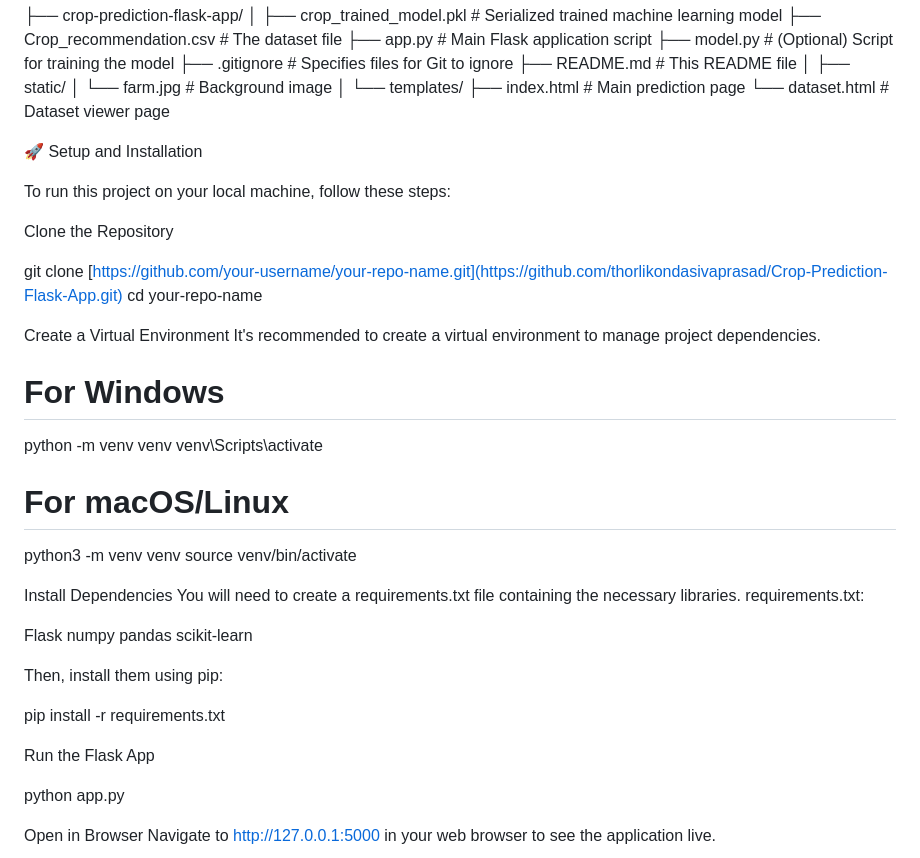
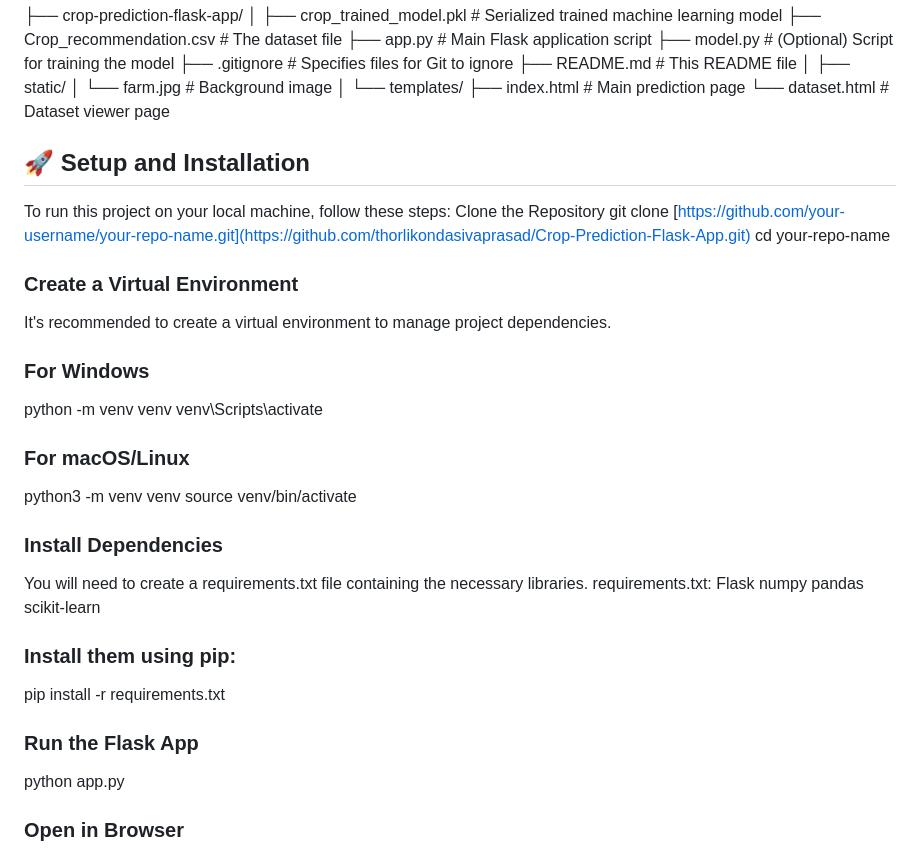
Before and after one commit to thorlikondasivaprasad/Crop-Prediction-Flask-App, a Markdown page: README.md, the part around the change printed below. Drawn GitHub-style.

```diff
--- a/README.md
+++ b/README.md
@@ -89,47 +60,38 @@ Pickle: Used for serializing the trained machine learning model into a file (.pk
     └── dataset.html            # Dataset viewer page
 
 
-🚀 Setup and Installation
+## 🚀 Setup and Installation
 
 To run this project on your local machine, follow these steps:
-
 Clone the Repository
-
 git clone [https://github.com/your-username/your-repo-name.git](https://github.com/thorlikondasivaprasad/Crop-Prediction-Flask-App.git)
 cd your-repo-name
 
 
-Create a Virtual Environment
+### Create a Virtual Environment
 It's recommended to create a virtual environment to manage project dependencies.
 
-# For Windows
+### For Windows
 python -m venv venv
 venv\Scripts\activate
 
-# For macOS/Linux
+### For macOS/Linux
 python3 -m venv venv
 source venv/bin/activate
 
-
-Install Dependencies
+### Install Dependencies
 You will need to create a requirements.txt file containing the necessary libraries.
 requirements.txt:
-
 Flask
 numpy
 pandas
 scikit-learn
 
-
-Then, install them using pip:
-
+### Install them using pip:
 pip install -r requirements.txt
 
-
-Run the Flask App
-
+### Run the Flask App
 python app.py
 
-
-Open in Browser
+### Open in Browser
 Navigate to http://127.0.0.1:5000 in your web browser to see the application live.
```
Also changed, not shown: other parts of README.md (+8 -37 lines).
